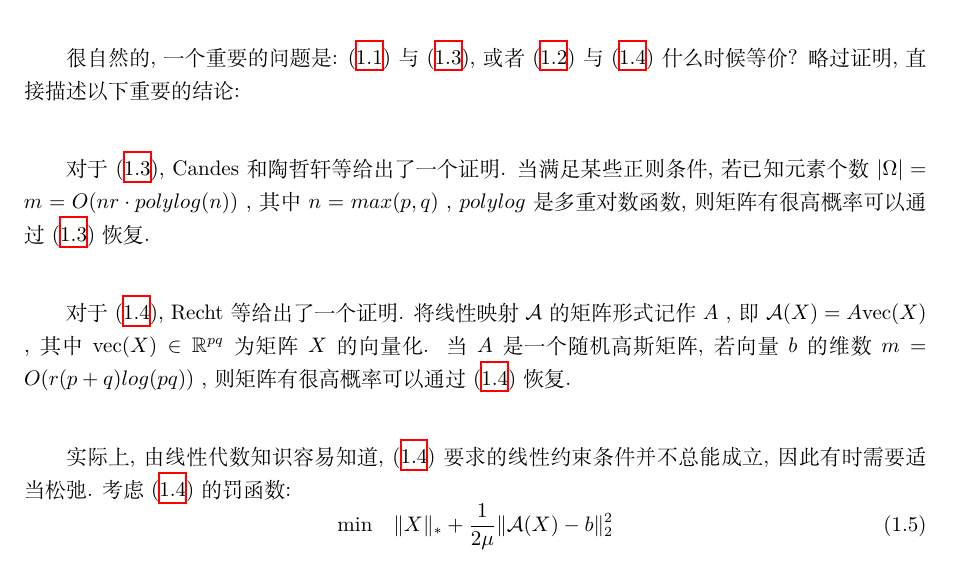
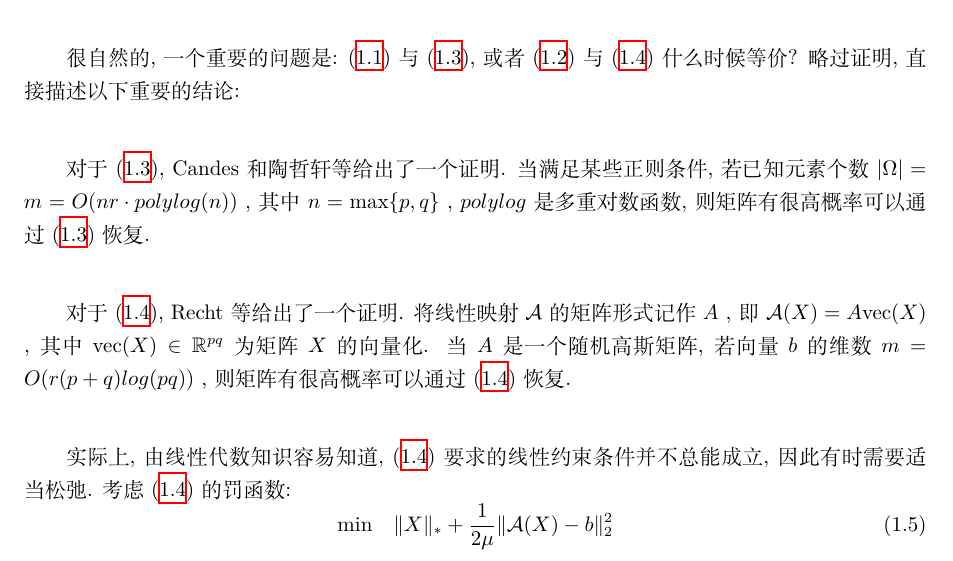
Before and after one commit to CheerL/LowRandMC, a LaTeX document (low.tex): part of page 2 of 15, cut so that both start at the same text. Compiled offline with XeLaTeX.

Commit message:
all version 2.1

```diff
--- a/low.tex
+++ b/low.tex
@@ -102,7 +102,7 @@
 				\quad 很自然的, 一个重要的问题是: (\ref{q1})与(\ref{q3}), 或者(\ref{q2})与(\ref{q4})什么时候等价? 略过证明, 直接描述以下重要的结论:
 
 			\paragraph{}
-				\quad 对于(\ref{q3}), Candes和陶哲轩等给出了一个证明. 当满足某些正则条件, 若已知元素个数 $\lvert{\Omega}\rvert = m = O(nr \cdot polylog(n))$ , 其中 $n=max(p,q)$ , $polylog$ 是多重对数函数, 则矩阵有很高概率可以通过(\ref{q3})恢复.
+				\quad 对于(\ref{q3}), Candes和陶哲轩等给出了一个证明. 当满足某些正则条件, 若已知元素个数 $\lvert{\Omega}\rvert = m = O(nr \cdot polylog(n))$ , 其中 $n = \max \{p,q\}$ , $polylog$ 是多重对数函数, 则矩阵有很高概率可以通过(\ref{q3})恢复.
 
 			\paragraph{}
 				\quad 对于(\ref{q4}), Recht等给出了一个证明. 将线性映射 $\mathcal{A}$ 的矩阵形式记作 $A$ , 即 $\mathcal{A}(X) = A\text{vec}(X)$ , 其中 $\text{vec}(X) \in \mathbb{R}^{pq}$ 为矩阵 $X$ 的向量化. 当 $A$ 是一个随机高斯矩阵, 若向量 $b$ 的维数 $m = O(r(p + q)log(pq))$ , 则矩阵有很高概率可以通过(\ref{q4})恢复.
```
Also changed, not shown: beamer.pdf, low.pdf, low.tex (4 more changed lines).
